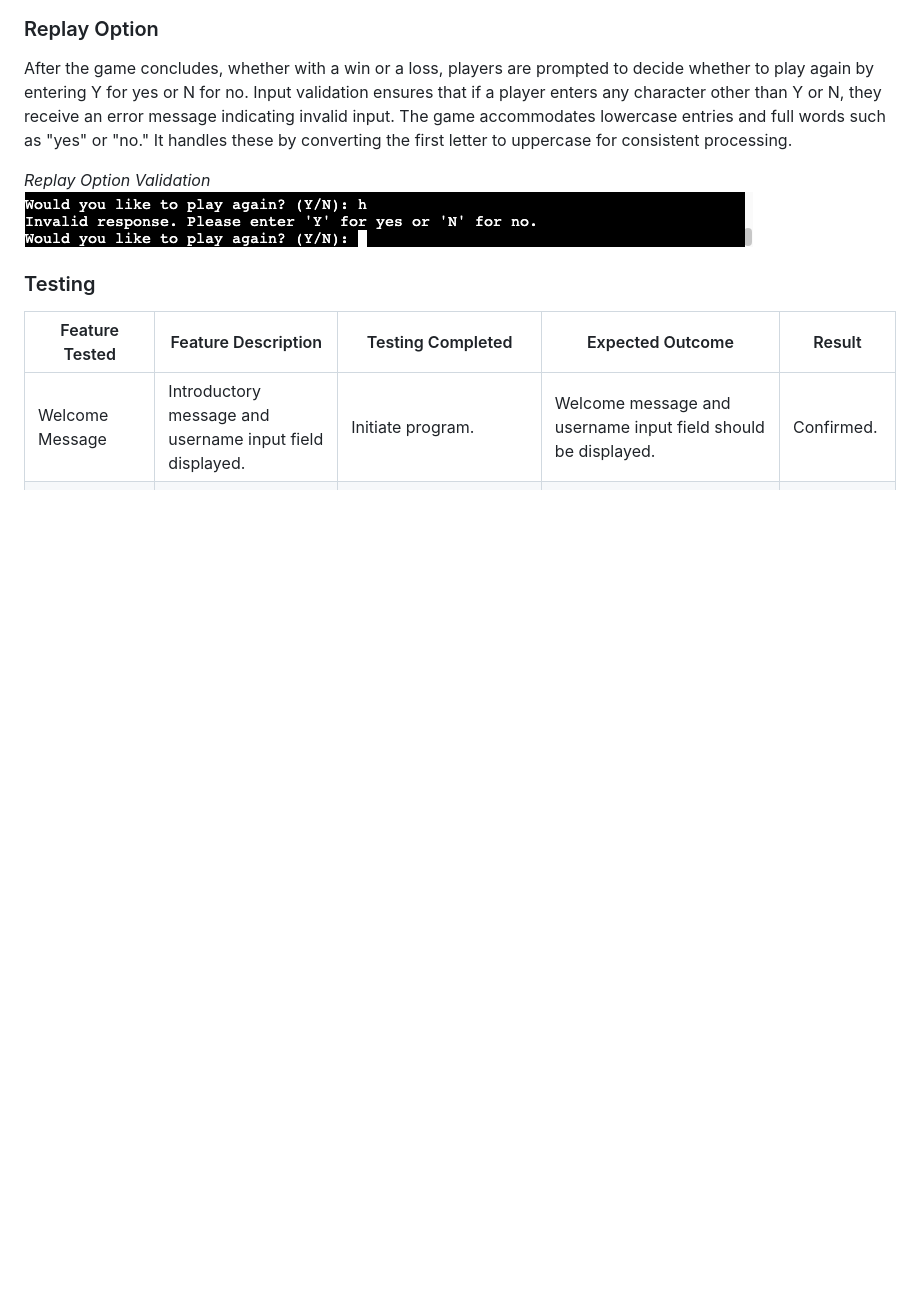
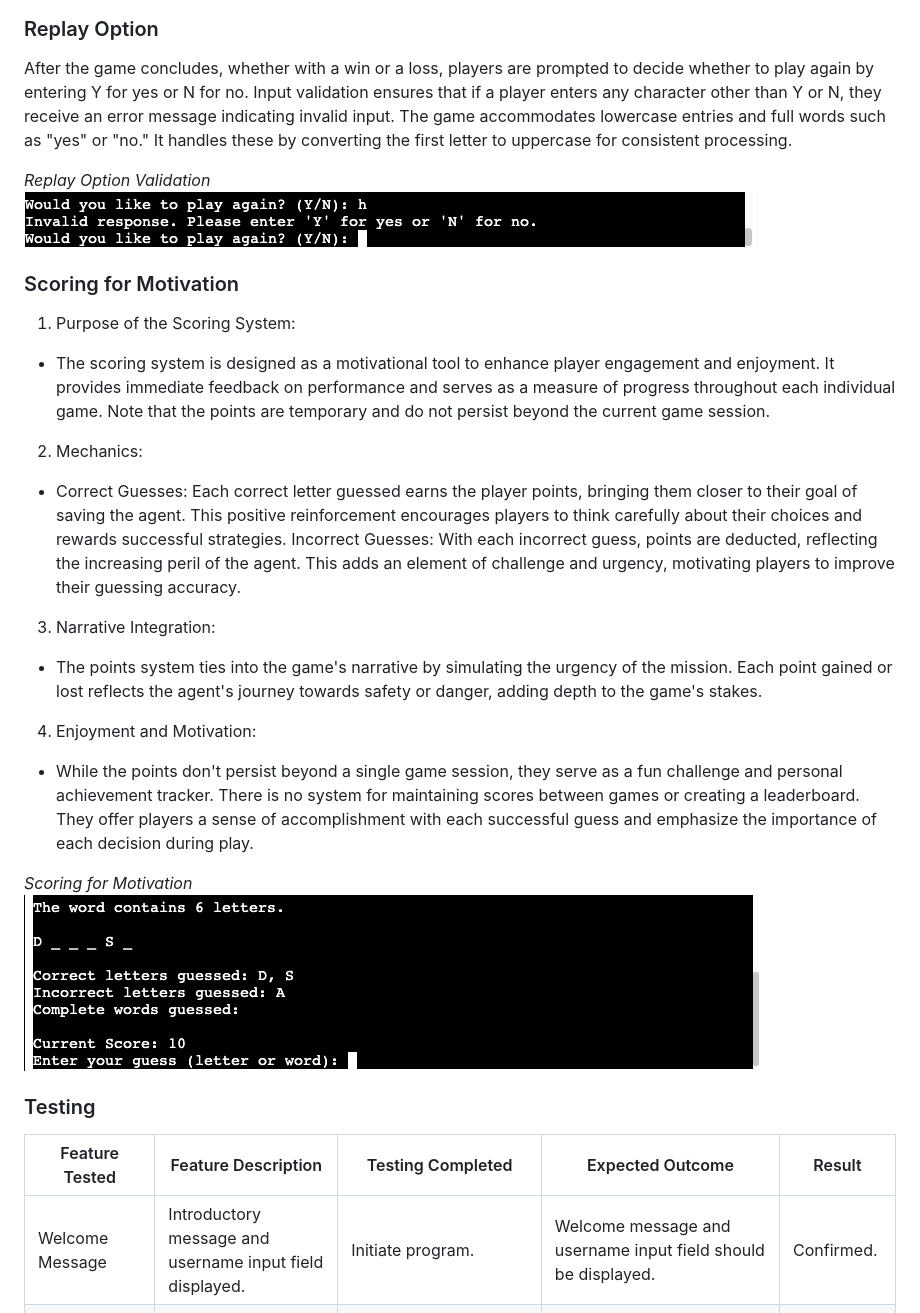
Before and after one commit to Yuss76A/hangman, a Markdown page: README.md, the part around the change. Drawn GitHub-style; pictures changed too: docs/screenshots/points.png (added); blank space fills up the shorter version.

Commit message:
Add scoring for motivation section with text and image in the readme file

```diff
--- a/README.md
+++ b/README.md
@@ -108,6 +108,28 @@ After the game concludes, whether with a win or a loss, players are prompted to
 *Replay Option Validation*<br>
 ![Replay Option Validation](docs/screenshots/restart.png)
 
+### Scoring for Motivation
+
+1. Purpose of the Scoring System:
+
+- The scoring system is designed as a motivational tool to enhance player engagement and enjoyment. It provides immediate feedback on performance and serves as a measure of progress throughout each individual game. Note that the points are temporary and do not persist beyond the current game session.
+
+2. Mechanics:
+
+- Correct Guesses: Each correct letter guessed earns the player points, bringing them closer to their goal of saving the agent. This positive reinforcement encourages players to think carefully about their choices and rewards successful strategies.
+Incorrect Guesses: With each incorrect guess, points are deducted, reflecting the increasing peril of the agent. This adds an element of challenge and urgency, motivating players to improve their guessing accuracy.
+
+3. Narrative Integration:
+
+- The points system ties into the game's narrative by simulating the urgency of the mission. Each point gained or lost reflects the agent's journey towards safety or danger, adding depth to the game's stakes.
+
+4. Enjoyment and Motivation:
+
+- While the points don't persist beyond a single game session, they serve as a fun challenge and personal achievement tracker. There is no system for maintaining scores between games or creating a leaderboard. They offer players a sense of accomplishment with each successful guess and emphasize the importance of each decision during play.
+
+*Scoring for Motivation*<br>
+![Scoring for Motivation](docs/screenshots/points.png)
+
 ### Testing
 
 | Feature Tested | Feature Description | Testing Completed | Expected Outcome | Result |
```
